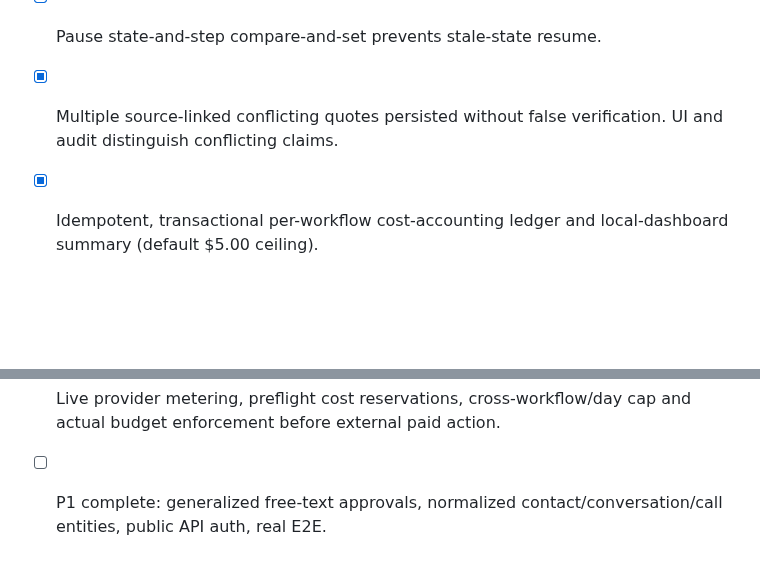
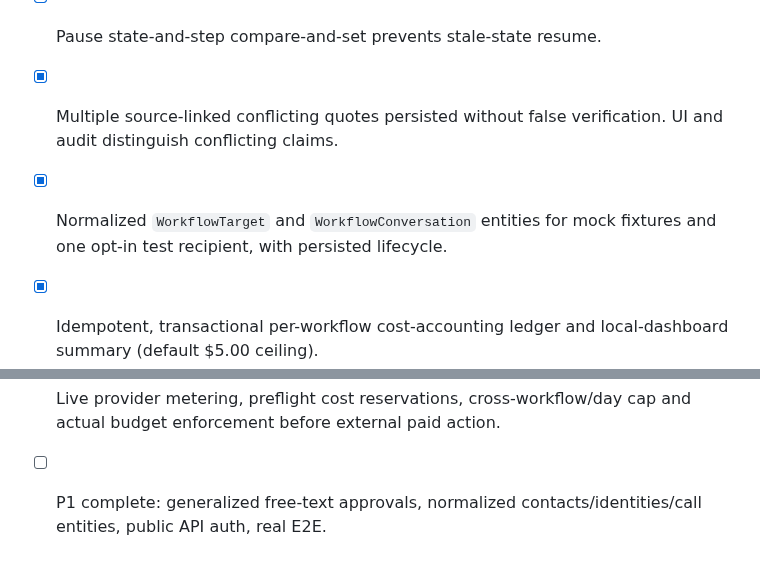
Before and after one commit to Mindsurfer7/integron, a Markdown page: docs/ROADMAP.md, 2 parts joined by grey strips. Drawn GitHub-style; blank space fills up the shorter version.

Commit message:
docs(p1): record normalized target and conversation state implementation

```diff
--- a/docs/ROADMAP.md
+++ b/docs/ROADMAP.md
@@ -197,10 +197,12 @@ See [P1-CORE-HARDENING.md](P1-CORE-HARDENING.md). This is a completed
 - [x] Pause state-and-step compare-and-set prevents stale-state resume.
 - [x] Multiple source-linked conflicting quotes persisted without false
   verification. UI and audit distinguish conflicting claims.
+- [x] Normalized `WorkflowTarget` and `WorkflowConversation` entities for
+  mock fixtures and one opt-in test recipient, with persisted lifecycle.
 - [x] Idempotent, transactional per-workflow cost-accounting ledger and
   local-dashboard summary (default $5.00 ceiling).
 - [x] Offline/PostgreSQL regression tests for the above.
 - [ ] Live provider metering, preflight cost reservations, cross-workflow/day
   cap and actual budget enforcement before external paid action.
 - [ ] P1 complete: generalized free-text approvals, normalized
-  contact/conversation/call entities, public API auth, real E2E.
+  contacts/identities/call entities, public API auth, real E2E.
```
